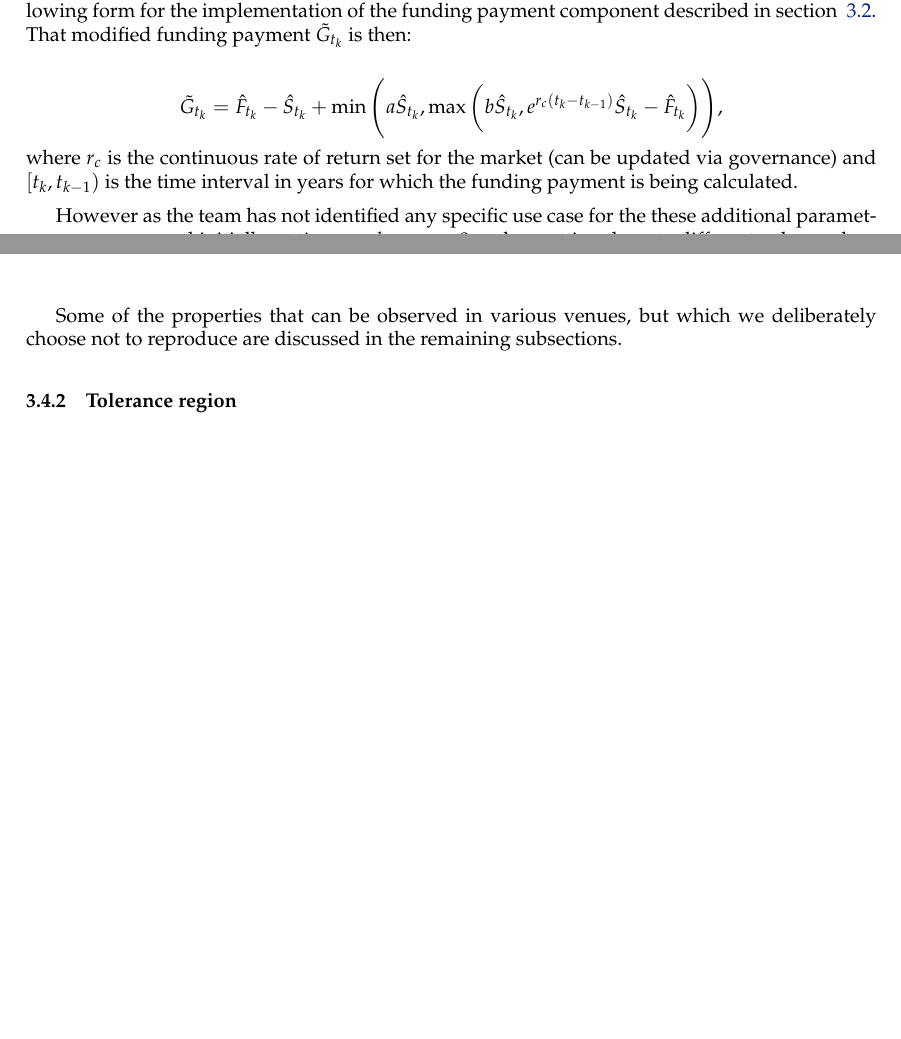
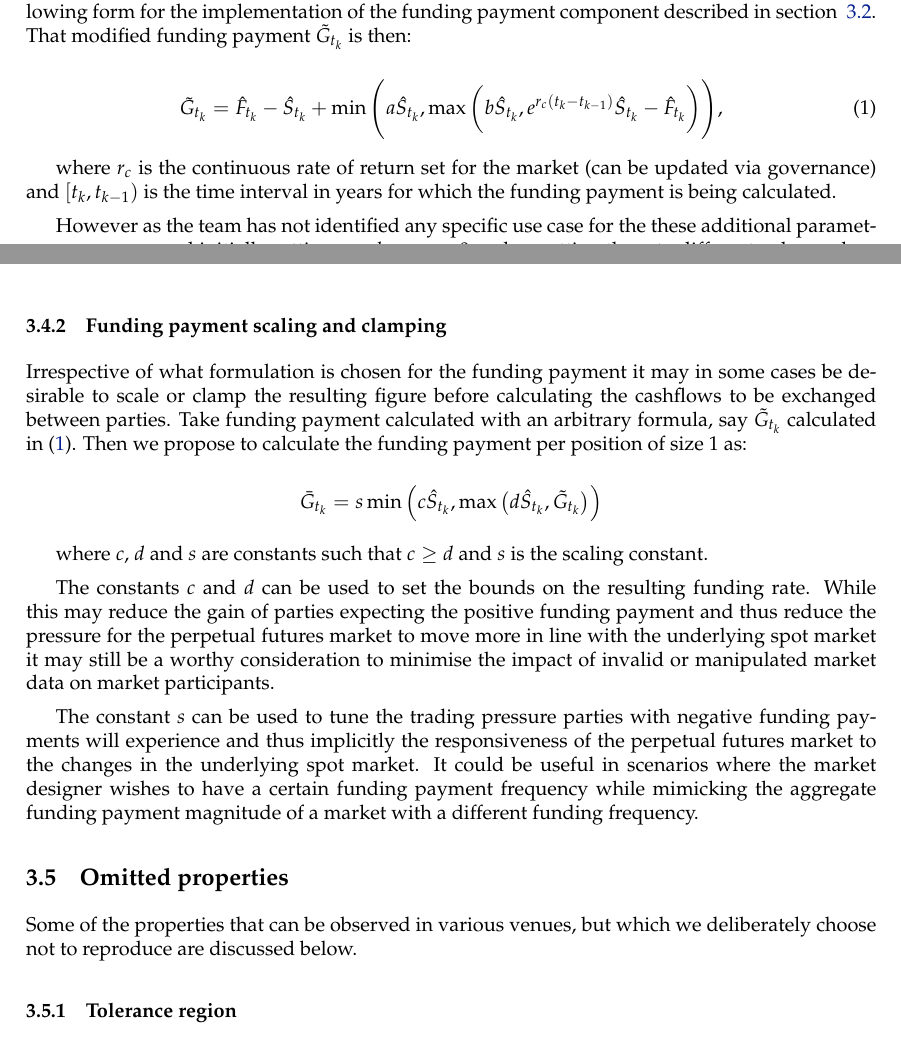
Before and after one commit to vegaprotocol/research, a LaTeX document (papers/perps-overview/perps-overview.tex): two parts of pages 4 and 5 of 8, joined at a grey line, cut so that both start at the same text, the shorter picture padded with empty space. Compiled offline with pdfLaTeX.

Commit message:
refactor: modify funding payment

```diff
--- a/papers/perps-overview/perps-overview.tex
+++ b/papers/perps-overview/perps-overview.tex
@@ -256,14 +256,30 @@ where $a$ and $b$ are constants such that $ a \ge b $ and $r$ is the interest co
 
 Since Vega Protocol strives to offer adequate flexibility to allow community to shape the markets according to its needs we choose to allow reproducing these feature by prescribing the following form for the implementation of the funding payment component described in section ~\ref{sec:funding_payment}. That modified funding payment $\tilde G_{t_k}$ is then:
 
-$$
+\begin{equation}\label{eqn:modified_funding_payment}
 \tilde G_{t_k} = \hat F_{t_k} - \hat S_{t_k} + \min \Bigg (a\hat S_{t_k},\max \bigg(b\hat S_{t_k}, e^{r_c(t_k-t_{k-1})} \hat S_{t_k} - \hat F_{t_k} \bigg ) \Bigg ),
-$$
+\end{equation}
+
 where $r_c$ is the continuous rate of return set for the market (can be updated via governance) and $[t_k,t_{k-1})$ is the time interval in years for which the funding payment is being calculated.
 
 However as the team has not identified any specific use case for the these additional parameters we recommend initially setting $a=b=r_c=0$, unless setting them to different values solves a specific issue identified by the community.
 
-Some of the properties that can be observed in various venues, but which we deliberately choose not to reproduce are discussed in the remaining subsections.
+\subsubsection{Funding payment scaling and clamping}
+
+Irrespective of what formulation is chosen for the funding payment it may in some cases be desirable to scale or clamp the resulting figure before calculating the cashflows to be exchanged between parties. Take funding payment calculated with an arbitrary formula, say $\tilde G_{t_k}$ calculated in \eqref{eqn:modified_funding_payment}. Then we propose to calculate the funding payment per position of size 1 as:
+
+$$
+\bar G_{t_k} = s \min \Big (c\hat S_{t_k},\max \big(d\hat S_{t_k}, \tilde G_{t_k} \big ) \Big )
+$$
+
+where $c$, $d$ and $s$ are constants such that $ c \ge d $ and $s$ is the scaling constant.
+
+The constants $c$ and $d$ can be used to set the bounds on the resulting funding rate. While this may reduce the gain of parties expecting the positive funding payment and thus reduce the pressure for the perpetual futures market to move more in line with the underlying spot market it may still be a worthy consideration to minimise the impact of invalid or manipulated market data on market participants.
+
+The constant $s$ can be used to tune the trading pressure parties with negative funding payments will experience and thus implicitly the responsiveness of the perpetual futures market to the changes in the underlying spot market. It could be useful in scenarios where the market designer wishes to have a certain funding payment frequency while mimicking the aggregate funding payment magnitude of a market with a different funding frequency.
+
+\subsection{Omitted properties}
+Some of the properties that can be observed in various venues, but which we deliberately choose not to reproduce are discussed below.
 
 \subsubsection{Tolerance region}
 
```
